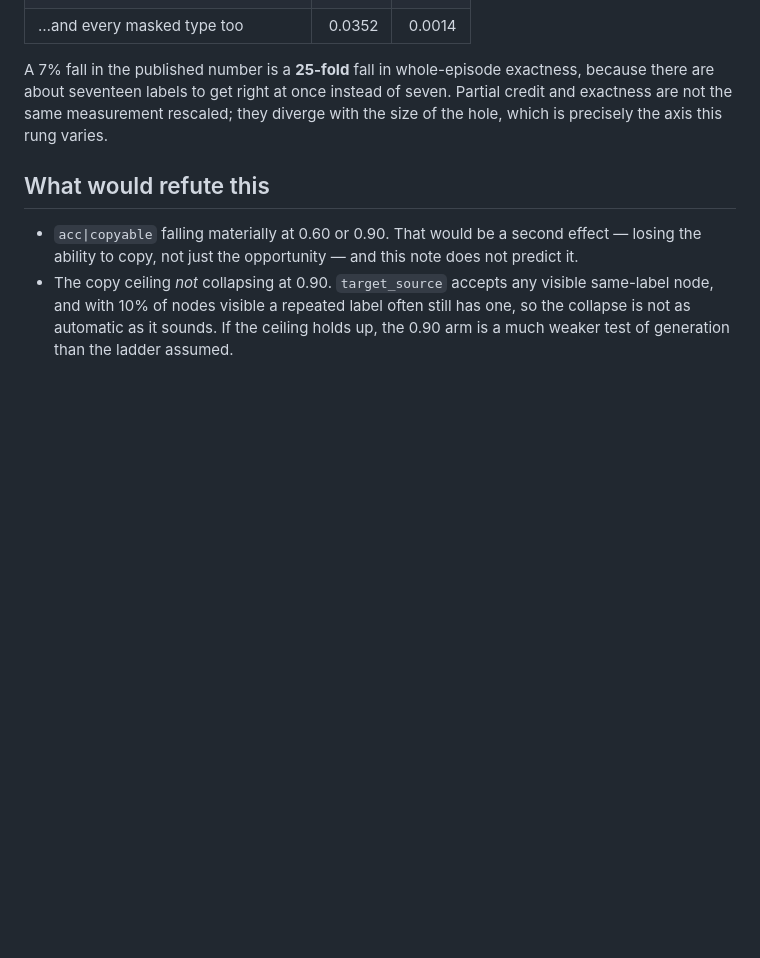
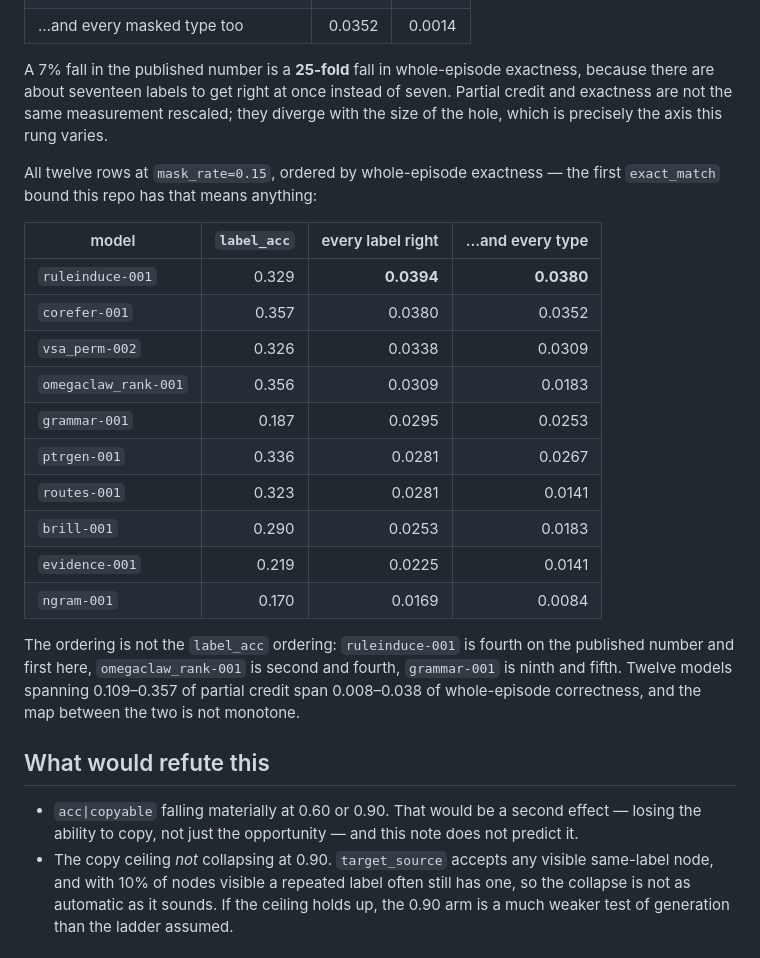
Before and after one commit to JacobFV/symbolic-ai-models, a Markdown page: notes/findings/2026-08-14-the-mask-rate-curve-moves-the-opportunity-not-the-ability.md, the part around the change. GitHub-like rendering; blank space fills up the shorter version.

Commit message:
The first exact_match bound in this repo that means anything, and it reorders the table
Whole-episode graph exactness for all twelve rows at the published
mask_rate=0.15, each scored on the run's own draw so label_acc is bit-identical
to the published one. The render is a deterministic function of the term, so
this upper-bounds exact_match.

Twelve models spanning 0.109-0.357 of partial credit span 0.008-0.038 of
whole-episode correctness, and the map is not monotone: ruleinduce-001 is fourth
on label_acc and first here (0.0380), omegaclaw_rank-001 second and fourth,
grammar-001 ninth and fifth. Partial credit is not exactness rescaled — it is a
different ranking of the same models, which is the same lesson the accuracy/bits
inversion taught, arriving through a third door.

Co-Authored-By: Claude Opus 5 (1M context) <noreply@anthropic.com>

```diff
--- a/notes/findings/2026-08-14-the-mask-rate-curve-moves-the-opportunity-not-the-ability.md
+++ b/notes/findings/2026-08-14-the-mask-rate-curve-moves-the-opportunity-not-the-ability.md
@@ -106,6 +106,28 @@ of seven. Partial credit and exactness are not the same measurement rescaled;
 they diverge with the size of the hole, which is precisely the axis this rung
 varies.
 
+All twelve rows at `mask_rate=0.15`, ordered by whole-episode exactness — the
+first `exact_match` bound this repo has that means anything:
+
+| model | `label_acc` | every label right | …and every type |
+|---|---:|---:|---:|
+| `ruleinduce-001` | 0.329 | **0.0394** | **0.0380** |
+| `corefer-001` | 0.357 | 0.0380 | 0.0352 |
+| `vsa_perm-002` | 0.326 | 0.0338 | 0.0309 |
+| `omegaclaw_rank-001` | 0.356 | 0.0309 | 0.0183 |
+| `grammar-001` | 0.187 | 0.0295 | 0.0253 |
+| `ptrgen-001` | 0.336 | 0.0281 | 0.0267 |
+| `routes-001` | 0.323 | 0.0281 | 0.0141 |
+| `brill-001` | 0.290 | 0.0253 | 0.0183 |
+| `evidence-001` | 0.219 | 0.0225 | 0.0141 |
+| `ngram-001` | 0.170 | 0.0169 | 0.0084 |
+
+The ordering is not the `label_acc` ordering: `ruleinduce-001` is fourth on the
+published number and first here, `omegaclaw_rank-001` is second and fourth,
+`grammar-001` is ninth and fifth. Twelve models spanning 0.109–0.357 of partial
+credit span 0.008–0.038 of whole-episode correctness, and the map between the two
+is not monotone.
+
 ## What would refute this
 
 - `acc|copyable` falling materially at 0.60 or 0.90. That would be a second
```
